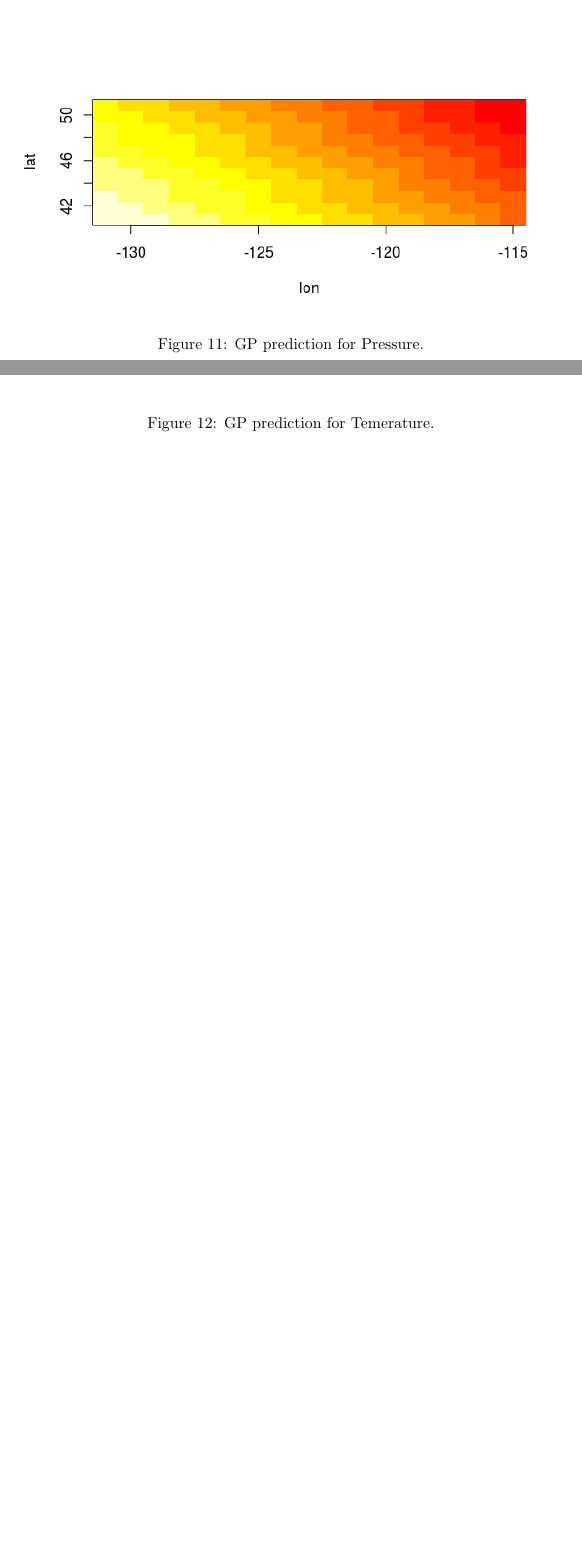
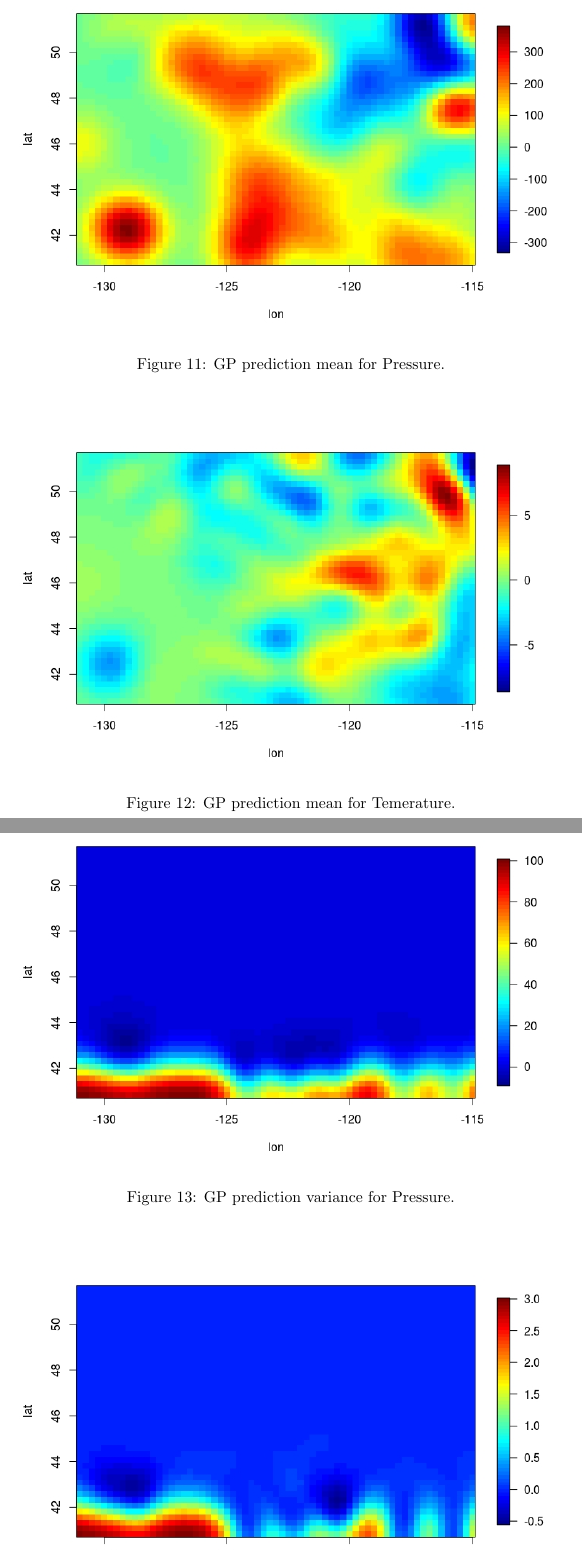
Before and after one commit to thanhan/SM2, a LaTeX document (E3/e3.tex): two parts of pages 14 and 15 of 15 before the commit and two parts of pages 15 and 16 of 16 after it, joined at a grey line, cut so that both start at the same text, the shorter picture padded with empty space. Compiled offline with pdfLaTeX.

Commit message:
E3 part F plot

```diff
--- a/E3/e3.tex
+++ b/E3/e3.tex
@@ -333,11 +333,17 @@ The marginal likelihood is:
 \subsection*{F}
 \begin{figure}
 \includegraphics[width=\textwidth]{weather.jpeg}
-\caption{GP prediction for Pressure.}
+\caption{GP prediction mean for Pressure.}
 \label{fig:we}
 \end{figure}
 
 
 \begin{figure}
 \includegraphics[width=\textwidth]{weather_tem.jpeg}
-\caption{GP prediction for Temerature.}
+\caption{GP prediction mean for Temerature.}
+\label{fig:we}
+\end{figure}
+
+\begin{figure}
+\includegraphics[width=\textwidth]{weather_pressure_var.jpeg}
+\caption{GP prediction variance for Pressure.}
```
Also changed, not shown: E3/e3.pdf, E3/weather.jpeg, E3/weather_pressure_var.jpeg (added), E3/weather_tem.jpeg, E3/weather_tem_var.jpeg (added), E3/e3.tex (7 more changed lines), 1 other file.
